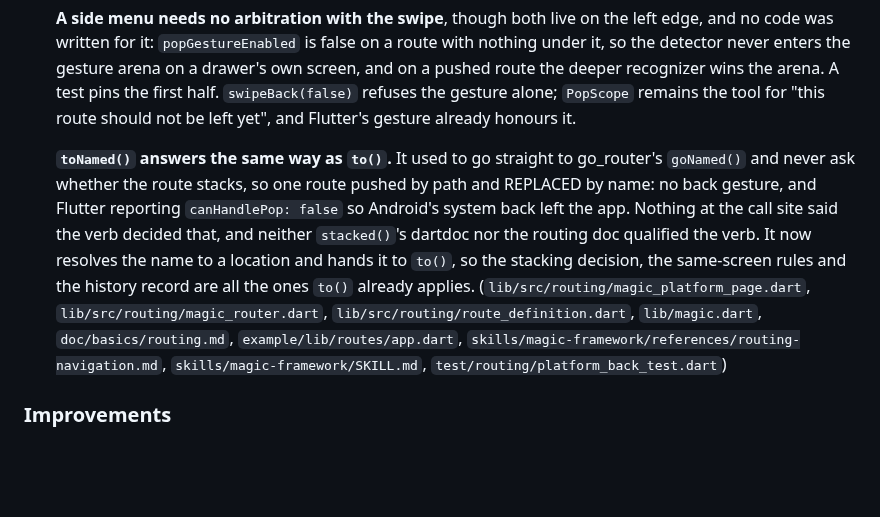
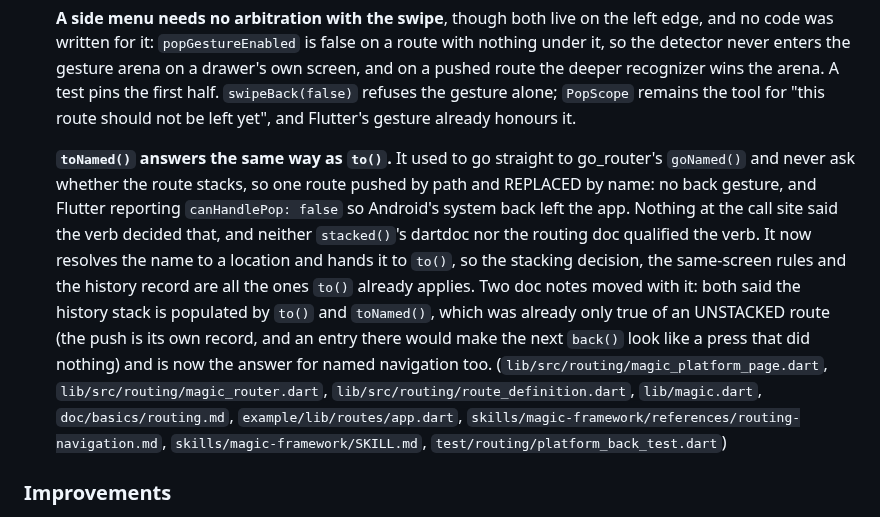
Before and after one commit to fluttersdk/magic, a Markdown page: CHANGELOG.md, the part around the change. Rendered like a GitHub page; blank space fills up the shorter version.

```diff
--- a/CHANGELOG.md
+++ b/CHANGELOG.md
@@ -24,7 +24,7 @@ All notable changes to this project will be documented in this file.
 
   **A side menu needs no arbitration with the swipe**, though both live on the left edge, and no code was written for it: `popGestureEnabled` is false on a route with nothing under it, so the detector never enters the gesture arena on a drawer's own screen, and on a pushed route the deeper recognizer wins the arena. A test pins the first half. `swipeBack(false)` refuses the gesture alone; `PopScope` remains the tool for "this route should not be left yet", and Flutter's gesture already honours it.
 
-  **`toNamed()` answers the same way as `to()`.** It used to go straight to go_router's `goNamed()` and never ask whether the route stacks, so one route pushed by path and REPLACED by name: no back gesture, and Flutter reporting `canHandlePop: false` so Android's system back left the app. Nothing at the call site said the verb decided that, and neither `stacked()`'s dartdoc nor the routing doc qualified the verb. It now resolves the name to a location and hands it to `to()`, so the stacking decision, the same-screen rules and the history record are all the ones `to()` already applies. (`lib/src/routing/magic_platform_page.dart`, `lib/src/routing/magic_router.dart`, `lib/src/routing/route_definition.dart`, `lib/magic.dart`, `doc/basics/routing.md`, `example/lib/routes/app.dart`, `skills/magic-framework/references/routing-navigation.md`, `skills/magic-framework/SKILL.md`, `test/routing/platform_back_test.dart`)
+  **`toNamed()` answers the same way as `to()`.** It used to go straight to go_router's `goNamed()` and never ask whether the route stacks, so one route pushed by path and REPLACED by name: no back gesture, and Flutter reporting `canHandlePop: false` so Android's system back left the app. Nothing at the call site said the verb decided that, and neither `stacked()`'s dartdoc nor the routing doc qualified the verb. It now resolves the name to a location and hands it to `to()`, so the stacking decision, the same-screen rules and the history record are all the ones `to()` already applies. Two doc notes moved with it: both said the history stack is populated by `to()` and `toNamed()`, which was already only true of an UNSTACKED route (the push is its own record, and an entry there would make the next `back()` look like a press that did nothing) and is now the answer for named navigation too. (`lib/src/routing/magic_platform_page.dart`, `lib/src/routing/magic_router.dart`, `lib/src/routing/route_definition.dart`, `lib/magic.dart`, `doc/basics/routing.md`, `example/lib/routes/app.dart`, `skills/magic-framework/references/routing-navigation.md`, `skills/magic-framework/SKILL.md`, `test/routing/platform_back_test.dart`)
 
 ### Improvements
 
```
Also changed, not shown: doc/basics/routing.md (+1 -1 lines), 1 other file.
